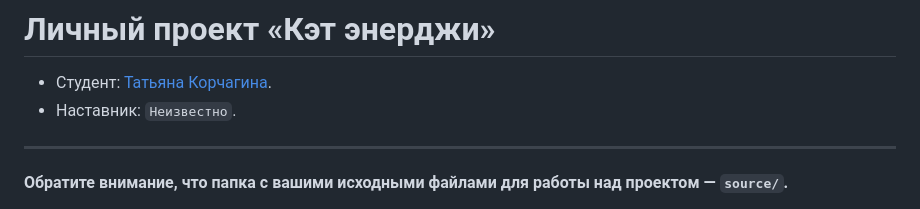
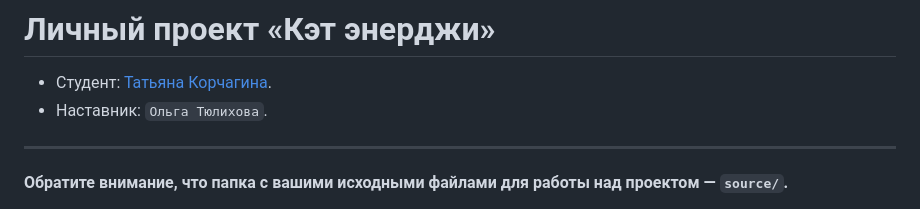
Before and after one commit to htmlacademy-adaptive/2414375-cat-energy-30, a Markdown page: README.md, the part around the change. Rendered like a GitHub page.

Commit message:
добавляет наставника

```diff
--- a/README.md
+++ b/README.md
@@ -1,7 +1,7 @@
 # Личный проект «Кэт энерджи»
 
 * Студент: [Татьяна  Корчагина](https://up.htmlacademy.ru/adaptive/30/user/2414375).
-* Наставник: `Неизвестно`.
+* Наставник: `Ольга Тюлихова`.
 
 ---
 
```
